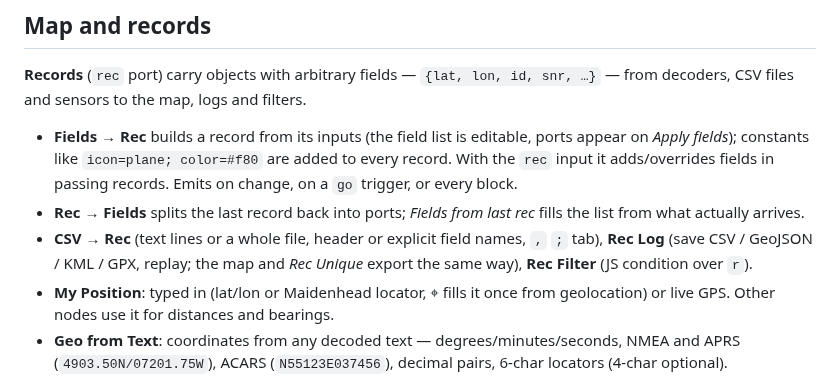
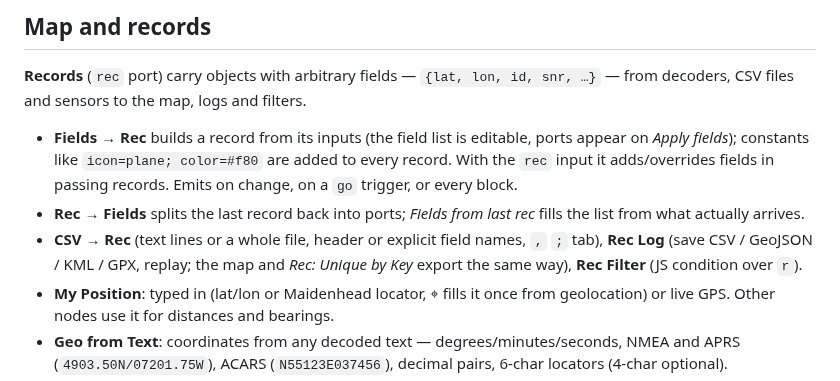
Before and after one commit to fagci/dsp, a Markdown page: README.md, the part around the change. Drawn GitHub-style.

Commit message:
README: название узла Rec: Unique by Key
Co-Authored-By: Claude Sonnet 5.5 <noreply@anthropic.com>
Claude-Session: https://claude.ai/code/session_01NJQBNgwRfr2C7EN9hxG5dS

```diff
--- a/README.md
+++ b/README.md
@@ -490,7 +490,7 @@ Preset: *Logic Analyzer: UART Decode*.
 
 - **Fields → Rec** builds a record from its inputs (the field list is editable, ports appear on *Apply fields*); constants like `icon=plane; color=#f80` are added to every record. With the `rec` input it adds/overrides fields in passing records. Emits on change, on a `go` trigger, or every block.
 - **Rec → Fields** splits the last record back into ports; *Fields from last rec* fills the list from what actually arrives.
-- **CSV → Rec** (text lines or a whole file, header or explicit field names, `,` `;` tab), **Rec Log** (save CSV / GeoJSON / KML / GPX, replay; the map and *Rec Unique* export the same way), **Rec Filter** (JS condition over `r`).
+- **CSV → Rec** (text lines or a whole file, header or explicit field names, `,` `;` tab), **Rec Log** (save CSV / GeoJSON / KML / GPX, replay; the map and *Rec: Unique by Key* export the same way), **Rec Filter** (JS condition over `r`).
 - **My Position**: typed in (lat/lon or Maidenhead locator, ⌖ fills it once from geolocation) or live GPS. Other nodes use it for distances and bearings.
 - **Geo from Text**: coordinates from any decoded text — degrees/minutes/seconds, NMEA and APRS (`4903.50N/07201.75W`), ACARS (`N55123E037456`), decimal pairs, 6-char locators (4-char optional).
 - **Mark Point**: your position + RSSI/SNR/azimuth/frequency as a record, on a button, a trigger or every N seconds.
```
